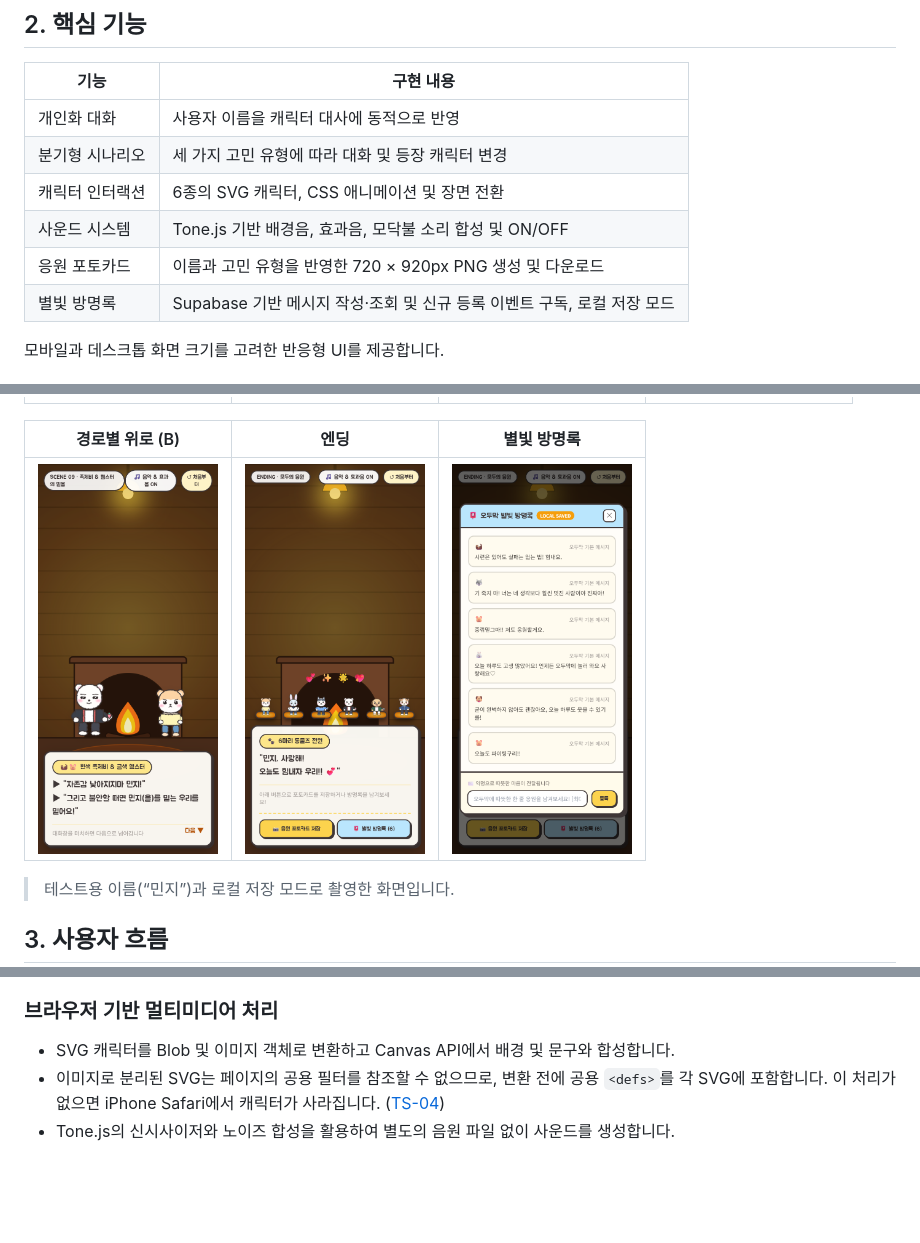
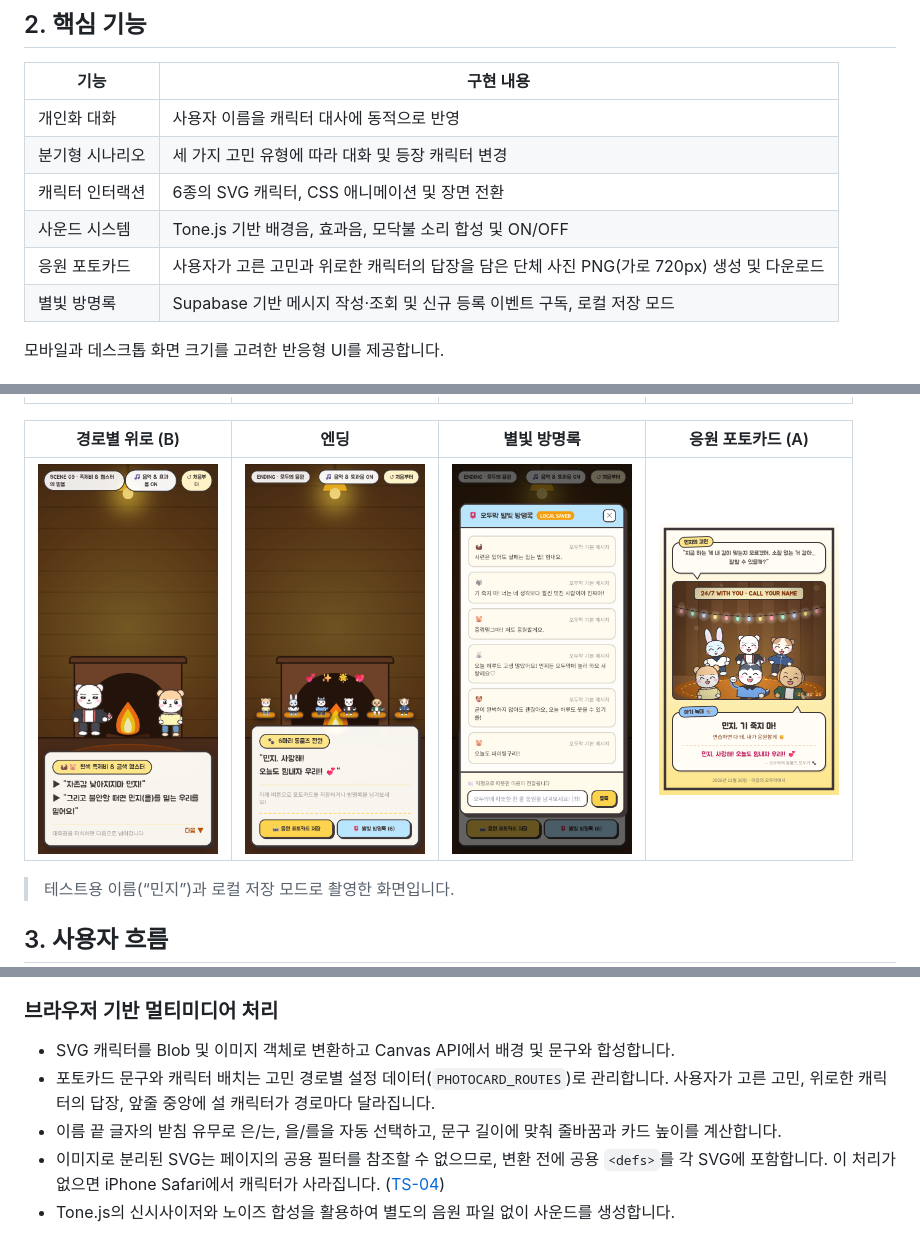
Before and after one commit to MyungjuKim0524/call-your-name, a Markdown page: README.md, 3 parts joined by grey strips. Drawn GitHub-style; pictures changed too: docs/assets/screenshots/11-photocard.png (added); blank space fills up the shorter version.

Commit message:
docs: document merged photocard redesign (TS-06) and add photocard preview
Co-Authored-By: Claude Opus 5.5 <noreply@anthropic.com>

```diff
--- a/README.md
+++ b/README.md
@@ -27,7 +27,7 @@
 | 분기형 시나리오 | 세 가지 고민 유형에 따라 대화 및 등장 캐릭터 변경 |
 | 캐릭터 인터랙션 | 6종의 SVG 캐릭터, CSS 애니메이션 및 장면 전환 |
 | 사운드 시스템 | Tone.js 기반 배경음, 효과음, 모닥불 소리 합성 및 ON/OFF |
-| 응원 포토카드 | 이름과 고민 유형을 반영한 720 × 920px PNG 생성 및 다운로드 |
+| 응원 포토카드 | 사용자가 고른 고민과 위로한 캐릭터의 답장을 담은 단체 사진 PNG(가로 720px) 생성 및 다운로드 |
 | 별빛 방명록 | Supabase 기반 메시지 작성·조회 및 신규 등록 이벤트 구독, 로컬 저장 모드 |
 
 모바일과 데스크톱 화면 크기를 고려한 반응형 UI를 제공합니다.
@@ -38,9 +38,9 @@
 | :---: | :---: | :---: | :---: |
 | <img src="docs/assets/screenshots/01-opening.png" width="180" alt="오프닝 화면"> | <img src="docs/assets/screenshots/02-name.png" width="180" alt="이름 입력 화면"> | <img src="docs/assets/screenshots/04-cabin.png" width="180" alt="동물 친구들이 이름을 부르며 반기는 오두막 장면"> | <img src="docs/assets/screenshots/06-choice.png" width="180" alt="고민 선택지 A·B·C"> |
 
-| 경로별 위로 (B) | 엔딩 | 별빛 방명록 |
-| :---: | :---: | :---: |
-| <img src="docs/assets/screenshots/08-route-b-duo.png" width="180" alt="흰색 족제비와 금색 햄스터의 위로 장면"> | <img src="docs/assets/screenshots/09-ending.png" width="180" alt="6마리가 함께 응원하는 엔딩"> | <img src="docs/assets/screenshots/10-guestbook.png" width="180" alt="익명 응원 방명록"> |
+| 경로별 위로 (B) | 엔딩 | 별빛 방명록 | 응원 포토카드 (A) |
+| :---: | :---: | :---: | :---: |
+| <img src="docs/assets/screenshots/08-route-b-duo.png" width="180" alt="흰색 족제비와 금색 햄스터의 위로 장면"> | <img src="docs/assets/screenshots/09-ending.png" width="180" alt="6마리가 함께 응원하는 엔딩"> | <img src="docs/assets/screenshots/10-guestbook.png" width="180" alt="익명 응원 방명록"> | <img src="docs/assets/screenshots/11-photocard.png" width="180" alt="고민과 위로 답장이 담긴 단체 사진 포토카드"> |
 
 > 테스트용 이름(“민지”)과 로컬 저장 모드로 촬영한 화면입니다.
 
@@ -131,6 +131,8 @@ flowchart LR
 ### 브라우저 기반 멀티미디어 처리
 
 - SVG 캐릭터를 Blob 및 이미지 객체로 변환하고 Canvas API에서 배경 및 문구와 합성합니다.
+- 포토카드 문구와 캐릭터 배치는 고민 경로별 설정 데이터(`PHOTOCARD_ROUTES`)로 관리합니다. 사용자가 고른 고민, 위로한 캐릭터의 답장, 앞줄 중앙에 설 캐릭터가 경로마다 달라집니다.
+- 이름 끝 글자의 받침 유무로 은/는, 을/를을 자동 선택하고, 문구 길이에 맞춰 줄바꿈과 카드 높이를 계산합니다.
 - 이미지로 분리된 SVG는 페이지의 공용 필터를 참조할 수 없으므로, 변환 전에 공용 `<defs>`를 각 SVG에 포함합니다. 이 처리가 없으면 iPhone Safari에서 캐릭터가 사라집니다. ([TS-04](docs/troubleshooting.md#ts-04-iphone-safari에서-포토카드-캐릭터가-표시되지-않음))
 - Tone.js의 신시사이저와 노이즈 합성을 활용하여 별도의 음원 파일 없이 사운드를 생성합니다.
 
```
Also changed, not shown: docs/characters.md (+1 -0 lines), docs/troubleshooting.md (+23 -1 lines).
